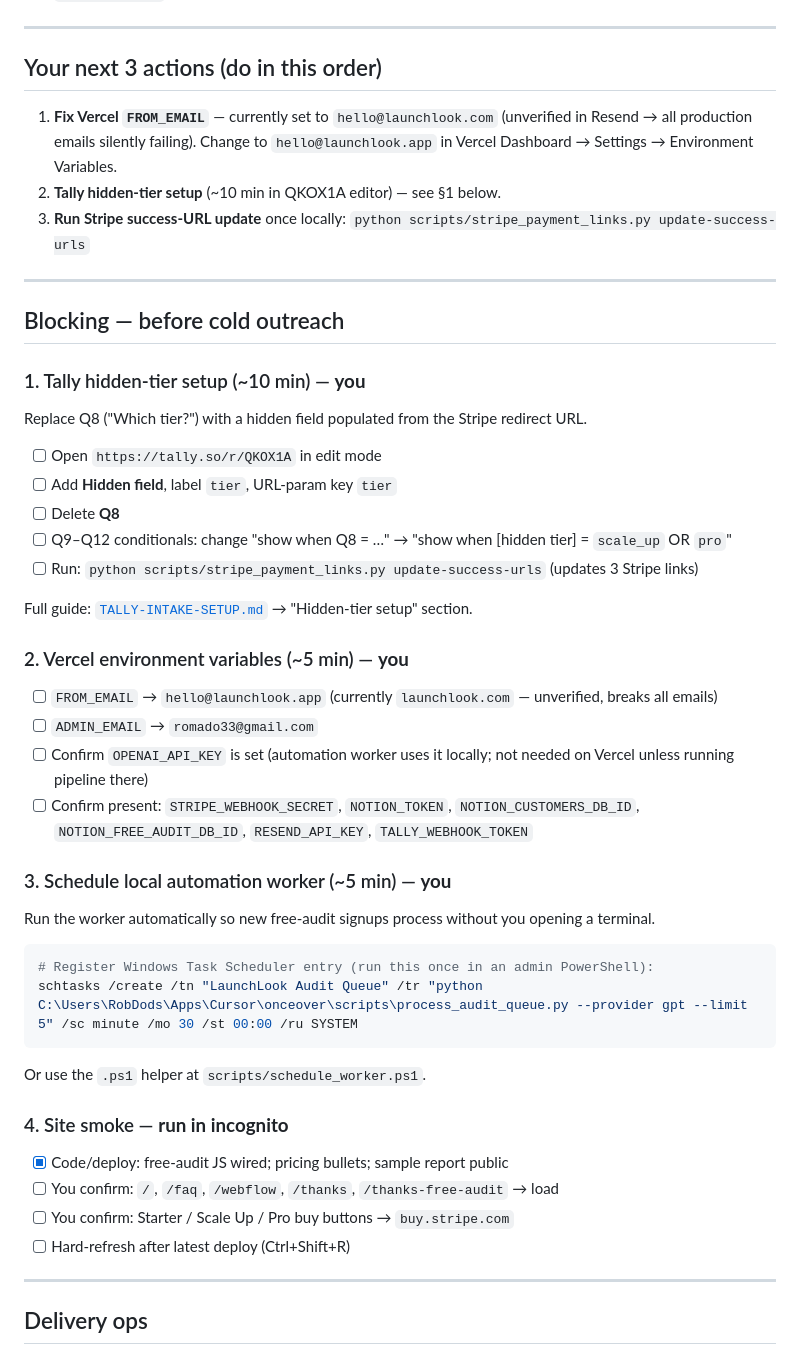
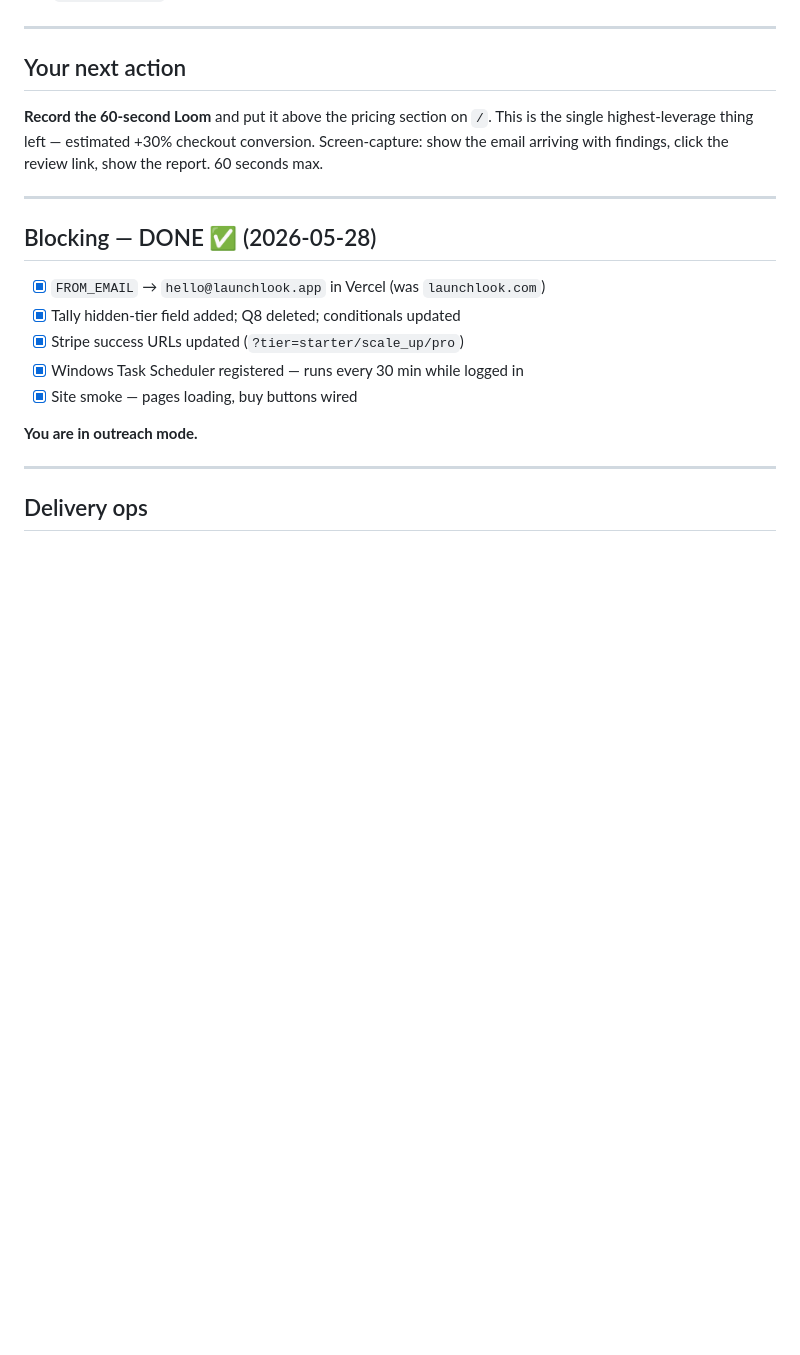
Before and after one commit to romado33/launchlook, a Markdown page: docs/ROB-REMAINING-TODO.md, the part around the change. Drawn GitHub-style; blank space fills up the shorter version.

Commit message:
docs: all blocking items done — mark outreach-ready
Co-authored-by: Cursor <cursoragent@cursor.com>

````diff
--- a/docs/ROB-REMAINING-TODO.md
+++ b/docs/ROB-REMAINING-TODO.md
@@ -67,52 +67,21 @@ This file is the **source of truth** for what you still need to do manually. Pro
 
 ---
 
-## Your next 3 actions (do in this order)
+## Your next action
 
-1. **Fix Vercel `FROM_EMAIL`** — currently set to `hello@launchlook.com` (unverified in Resend → all production emails silently failing). Change to `hello@launchlook.app` in Vercel Dashboard → Settings → Environment Variables.
-2. **Tally hidden-tier setup** (~10 min in QKOX1A editor) — see §1 below.
-3. **Run Stripe success-URL update** once locally: `python scripts/stripe_payment_links.py update-success-urls`
+**Record the 60-second Loom** and put it above the pricing section on `/`. This is the single highest-leverage thing left — estimated +30% checkout conversion. Screen-capture: show the email arriving with findings, click the review link, show the report. 60 seconds max.
 
 ---
 
-## Blocking — before cold outreach
+## Blocking — DONE ✅ (2026-05-28)
 
-### 1. Tally hidden-tier setup (~10 min) — **you**
+- [x] `FROM_EMAIL` → `hello@launchlook.app` in Vercel (was `launchlook.com`)
+- [x] Tally hidden-tier field added; Q8 deleted; conditionals updated
+- [x] Stripe success URLs updated (`?tier=starter/scale_up/pro`)
+- [x] Windows Task Scheduler registered — runs every 30 min while logged in
+- [x] Site smoke — pages loading, buy buttons wired
 
-Replace Q8 ("Which tier?") with a hidden field populated from the Stripe redirect URL.
-
-- [ ] Open `https://tally.so/r/QKOX1A` in edit mode
-- [ ] Add **Hidden field**, label `tier`, URL-param key `tier`
-- [ ] Delete **Q8**
-- [ ] Q9–Q12 conditionals: change "show when Q8 = …" → "show when [hidden tier] = `scale_up` OR `pro`"
-- [ ] Run: `python scripts/stripe_payment_links.py update-success-urls` (updates 3 Stripe links)
-
-Full guide: [`TALLY-INTAKE-SETUP.md`](TALLY-INTAKE-SETUP.md) → "Hidden-tier setup" section.
-
-### 2. Vercel environment variables (~5 min) — **you**
-
-- [ ] `FROM_EMAIL` → `hello@launchlook.app` (currently `launchlook.com` — unverified, breaks all emails)
-- [ ] `ADMIN_EMAIL` → `romado33@gmail.com`
-- [ ] Confirm `OPENAI_API_KEY` is set (automation worker uses it locally; not needed on Vercel unless running pipeline there)
-- [ ] Confirm present: `STRIPE_WEBHOOK_SECRET`, `NOTION_TOKEN`, `NOTION_CUSTOMERS_DB_ID`, `NOTION_FREE_AUDIT_DB_ID`, `RESEND_API_KEY`, `TALLY_WEBHOOK_TOKEN`
-
-### 3. Schedule local automation worker (~5 min) — **you**
-
-Run the worker automatically so new free-audit signups process without you opening a terminal.
-
-```powershell
-# Register Windows Task Scheduler entry (run this once in an admin PowerShell):
-schtasks /create /tn "LaunchLook Audit Queue" /tr "python C:\Users\RobDods\Apps\Cursor\onceover\scripts\process_audit_queue.py --provider gpt --limit 5" /sc minute /mo 30 /st 00:00 /ru SYSTEM
-```
-
-Or use the `.ps1` helper at `scripts/schedule_worker.ps1`.
-
-### 4. Site smoke — **run in incognito**
-
-- [x] Code/deploy: free-audit JS wired; pricing bullets; sample report public
-- [ ] You confirm: `/`, `/faq`, `/webflow`, `/thanks`, `/thanks-free-audit` → load
-- [ ] You confirm: Starter / Scale Up / Pro buy buttons → `buy.stripe.com`
-- [ ] Hard-refresh after latest deploy (Ctrl+Shift+R)
+**You are in outreach mode.**
 
 ---
 
````
